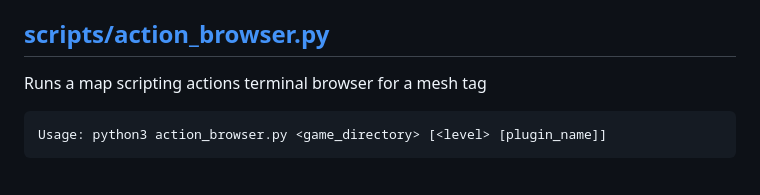
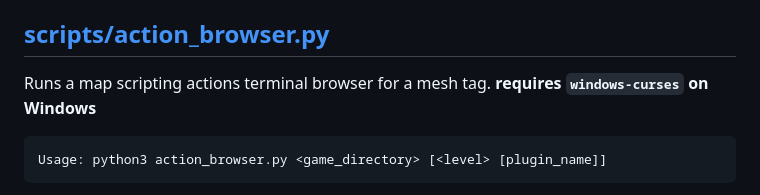
Before and after one commit to jwheare/mythextract, a Markdown page: README.md, the part around the change. GitHub-like rendering.

Commit message:
Add dependency note for action_browser on windows

```diff
--- a/README.md
+++ b/README.md
@@ -93,7 +93,7 @@ Prints map scripting actions from a mesh tag
 
 ## [scripts/action_browser.py](scripts/action_browser.py)
 
-Runs a map scripting actions terminal browser for a mesh tag
+Runs a map scripting actions terminal browser for a mesh tag. **requires `windows-curses` on Windows**
 
     Usage: python3 action_browser.py <game_directory> [<level> [plugin_name]]
 
```
